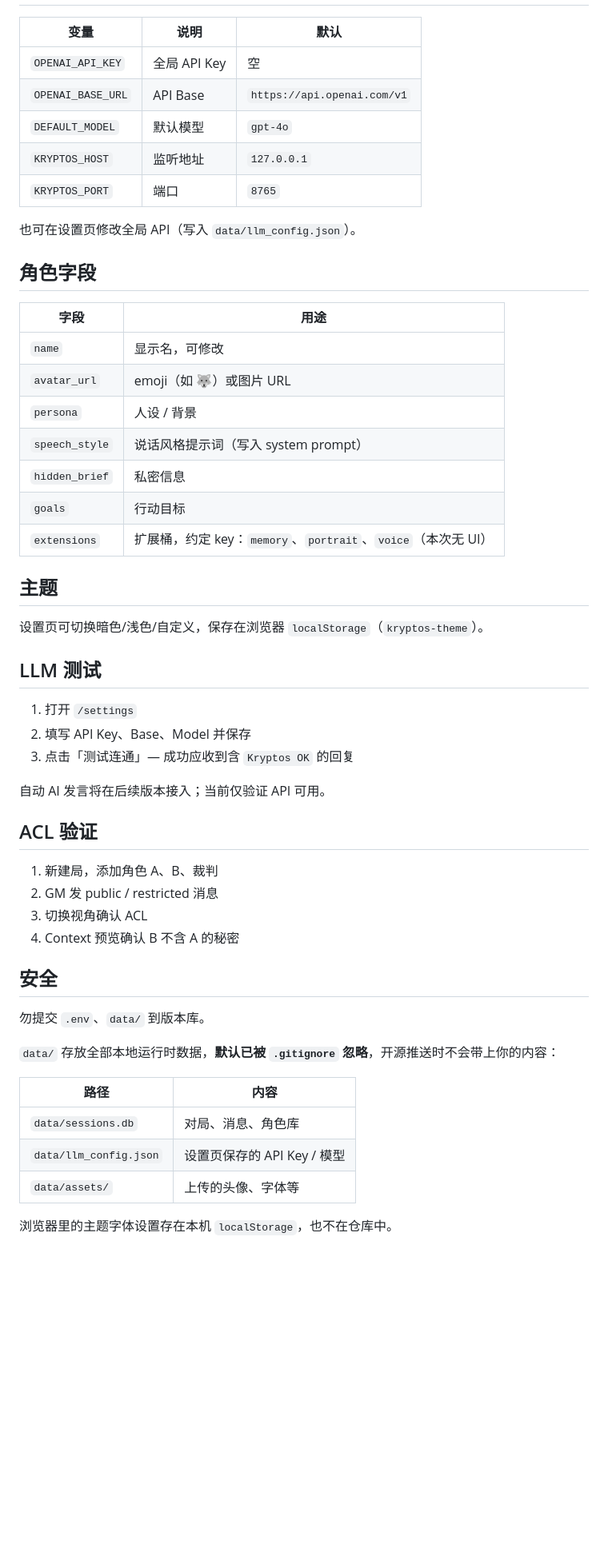
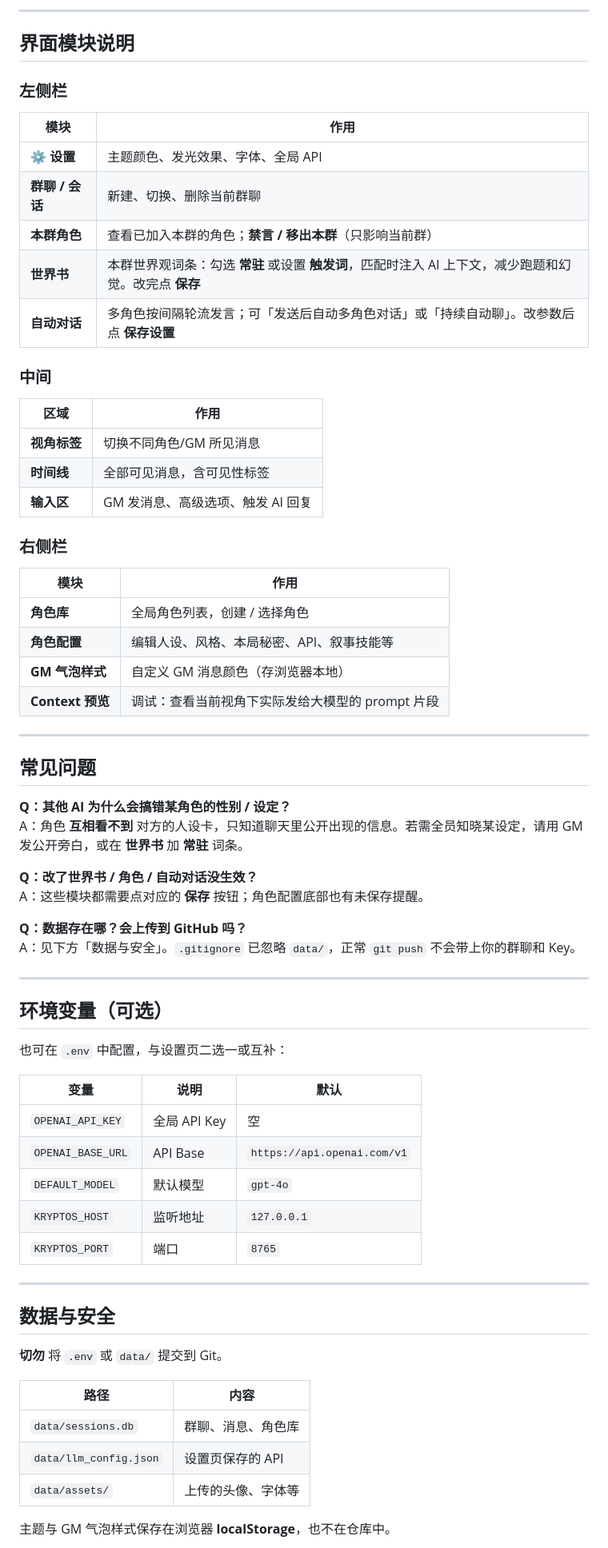
Before and after one commit to AAAAstrid/kryptos, a Markdown page: README.md, the part around one of its changes. Shown at 80% size. Drawn GitHub-style; blank space fills up the shorter version.

Commit message:
docs: rewrite README with setup and usage guide

```diff
--- a/README.md
+++ b/README.md
@@ -30,3 +142,52 @@ python -m kryptos.main
+---
+
+## 界面模块说明
+
+### 左侧栏
+
+| 模块 | 作用 |
+|------|------|
+| **⚙ 设置** | 主题颜色、发光效果、字体、全局 API |
+| **群聊 / 会话** | 新建、切换、删除当前群聊 |
+| **本群角色** | 查看已加入本群的角色；**禁言 / 移出本群**（只影响当前群） |
+| **世界书** | 本群世界观词条：勾选 **常驻** 或设置 **触发词**，匹配时注入 AI 上下文，减少跑题和幻觉。改完点 **保存** |
+| **自动对话** | 多角色按间隔轮流发言；可「发送后自动多角色对话」或「持续自动聊」。改参数后点 **保存设置** |
+
+### 中间
+
+| 区域 | 作用 |
+|------|------|
+| **视角标签** | 切换不同角色/GM 所见消息 |
+| **时间线** | 全部可见消息，含可见性标签 |
+| **输入区** | GM 发消息、高级选项、触发 AI 回复 |
+
+### 右侧栏
+
+| 模块 | 作用 |
+|------|------|
+| **角色库** | 全局角色列表，创建 / 选择角色 |
+| **角色配置** | 编辑人设、风格、本局秘密、API、叙事技能等 |
+| **GM 气泡样式** | 自定义 GM 消息颜色（存浏览器本地） |
+| **Context 预览** | 调试：查看当前视角下实际发给大模型的 prompt 片段 |
+
+---
+
+## 常见问题
+
+**Q：其他 AI 为什么会搞错某角色的性别 / 设定？**
+A：角色 **互相看不到** 对方的人设卡，只知道聊天里公开出现的信息。若需全员知晓某设定，请用 GM 发公开旁白，或在 **世界书** 加 **常驻** 词条。
+
+**Q：改了世界书 / 角色 / 自动对话没生效？**
+A：这些模块都需要点对应的 **保存** 按钮；角色配置底部也有未保存提醒。
+
+**Q：数据存在哪？会上传到 GitHub 吗？**
+A：见下方「数据与安全」。`.gitignore` 已忽略 `data/`，正常 `git push` 不会带上你的群聊和 Key。
+
+---
+
+## 环境变量（可选）
+
+也可在 `.env` 中配置，与设置页二选一或互补：
 
 | 变量 | 说明 | 默认 |
 |------|------|------|
@@ -36,50 +197,17 @@ python -m kryptos.main
 | `KRYPTOS_HOST` | 监听地址 | `127.0.0.1` |
 | `KRYPTOS_PORT` | 端口 | `8765` |
 
-也可在设置页修改全局 API（写入 `data/llm_config.json`）。
+---
 
-## 角色字段
+## 数据与安全
 
-| 字段 | 用途 |
-|------|------|
-| `name` | 显示名，可修改 |
-| `avatar_url` | emoji（如 🐺）或图片 URL |
-| `persona` | 人设 / 背景 |
-| `speech_style` | 说话风格提示词（写入 system prompt） |
-| `hidden_brief` | 私密信息 |
-| `goals` | 行动目标 |
-| `extensions` | 扩展桶，约定 key：`memory`、`portrait`、`voice`（本次无 UI） |
-
-## 主题
-
-设置页可切换暗色/浅色/自定义，保存在浏览器 `localStorage`（`kryptos-theme`）。
-
-## LLM 测试
-
-1. 打开 `/settings`
-2. 填写 API Key、Base、Model 并保存
-3. 点击「测试连通」— 成功应收到含 `Kryptos OK` 的回复
-
-自动 AI 发言将在后续版本接入；当前仅验证 API 可用。
-
-## ACL 验证
-
-1. 新建局，添加角色 A、B、裁判
-2. GM 发 public / restricted 消息
-3. 切换视角确认 ACL
-4. Context 预览确认 B 不含 A 的秘密
-
-## 安全
-
-勿提交 `.env`、`data/` 到版本库。
-
-`data/` 存放全部本地运行时数据，**默认已被 `.gitignore` 忽略**，开源推送时不会带上你的内容：
+**切勿** 将 `.env` 或 `data/` 提交到 Git。
 
 | 路径 | 内容 |
 |------|------|
-| `data/sessions.db` | 对局、消息、角色库 |
-| `data/llm_config.json` | 设置页保存的 API Key / 模型 |
+| `data/sessions.db` | 群聊、消息、角色库 |
+| `data/llm_config.json` | 设置页保存的 API |
 | `data/assets/` | 上传的头像、字体等 |
 
-浏览器里的主题字体设置存在本机 `localStorage`，也不在仓库中。
+主题与 GM 气泡样式保存在浏览器 **localStorage**，也不在仓库中。
 
```
Also changed, not shown: other parts of README.md (+141 -45 lines).
